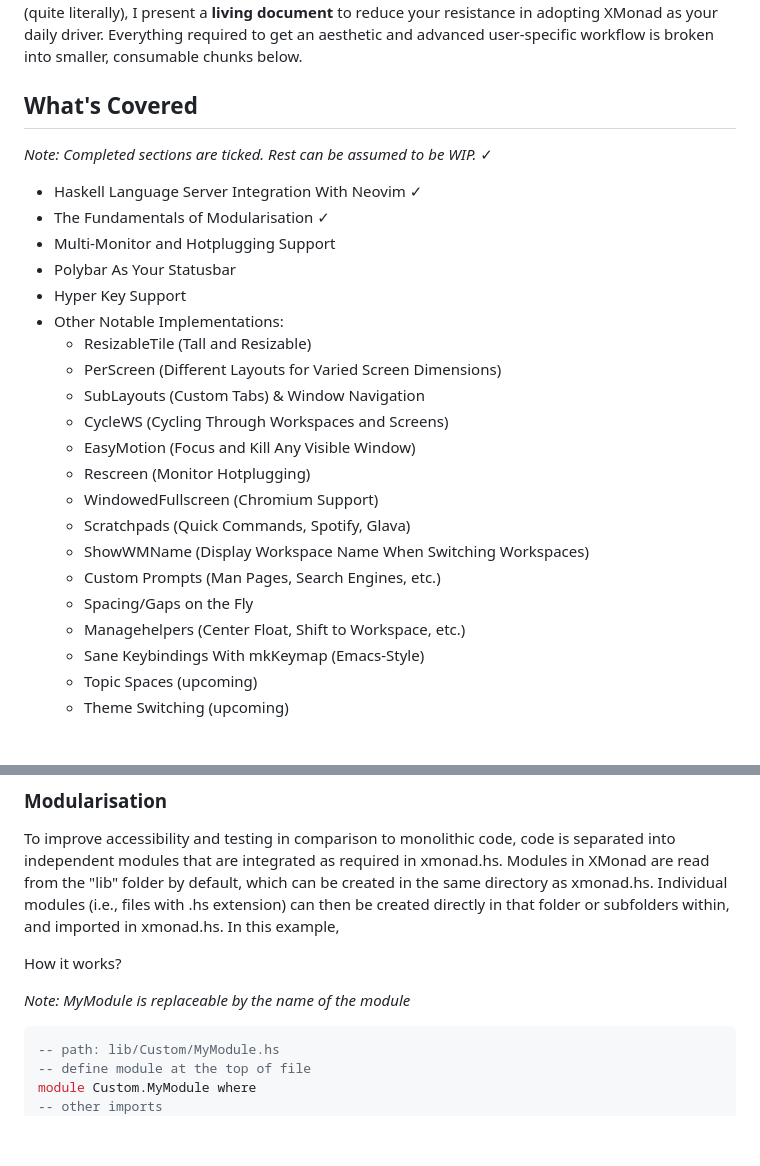
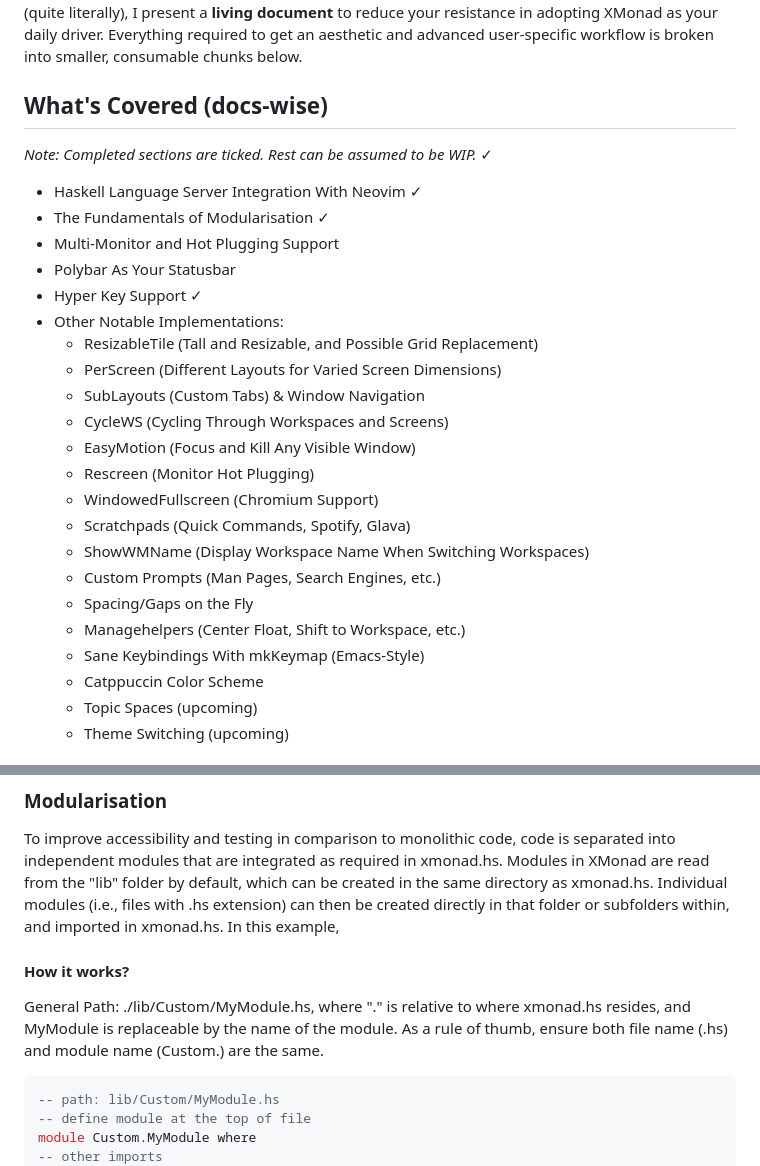
Before and after one commit to NeshHari/XMonad, a Markdown page: README.md, 2 parts joined by grey strips. GitHub-like rendering; blank space fills up the shorter version.

````diff
--- a/README.md
+++ b/README.md
@@ -3,20 +3,20 @@
 # An Informal Intro...
 Pardon the informality in this introduction. If you are reading this you probably already know what [XMonad](https://xmonad.org/) is. Well if you don't, its a dynamic tiling window manager (WM) for [X Windows System (X11)](https://wiki.archlinux.org/title/xorg) that is written, configured, and fully extensible in Haskell (sincere apologies for the somewhat plagiarised description). Anyways, the point is, its Haskell: the preeminent reason for staying clear of this WM. Regardless, its one that you should be using. At the expense of my blood, sweat, and tears (quite literally), I present a **living document** to reduce your resistance in adopting XMonad as your daily driver. Everything required to get an aesthetic and advanced user-specific workflow is broken into smaller, consumable chunks below.
 
-## What's Covered
+## What's Covered (docs-wise)
 *Note: Completed sections are ticked. Rest can be assumed to be WIP.* ✓
 - Haskell Language Server Integration With Neovim ✓
 - The Fundamentals of Modularisation ✓
-- Multi-Monitor and Hotplugging Support
+- Multi-Monitor and Hot Plugging Support
 - Polybar As Your Statusbar
-- Hyper Key Support
+- Hyper Key Support ✓
 - Other Notable Implementations:
-    - ResizableTile (Tall and Resizable)
+    - ResizableTile (Tall and Resizable, and Possible Grid Replacement)
     - PerScreen (Different Layouts for Varied Screen Dimensions)
     - SubLayouts (Custom Tabs) & Window Navigation
     - CycleWS (Cycling Through Workspaces and Screens)
     - EasyMotion (Focus and Kill Any Visible Window)
-    - Rescreen (Monitor Hotplugging)
+    - Rescreen (Monitor Hot Plugging)
     - WindowedFullscreen (Chromium Support)
     - Scratchpads (Quick Commands, Spotify, Glava)
     - ShowWMName (Display Workspace Name When Switching Workspaces)
@@ -24,6 +24,7 @@ Pardon the informality in this introduction. If you are reading this you probabl
     - Spacing/Gaps on the Fly
     - Managehelpers (Center Float, Shift to Workspace, etc.)
     - Sane Keybindings With mkKeymap (Emacs-Style)
+    - Catppuccin Color Scheme
     - Topic Spaces (upcoming)
     - Theme Switching (upcoming)
 
@@ -66,9 +88,10 @@ sudo ln -s ~/.local/bin/xmonad /usr/bin
 ### Modularisation
 To improve accessibility and testing in comparison to monolithic code, code is separated into independent modules that are integrated as required in xmonad.hs.  Modules in XMonad are read from the "lib" folder by default, which can be created in the same directory as xmonad.hs. Individual modules (i.e., files with .hs extension) can then be created directly in that folder or subfolders within, and imported in xmonad.hs. In this example,
 
-How it works?
+#### How it works?
 
-*Note: MyModule is replaceable by the name of the module*
+General Path: ./lib/Custom/MyModule.hs, where "." is relative to where xmonad.hs resides, and MyModule is replaceable by the name of the module. As a rule of thumb, ensure both file name (<MyModule>.hs) and module name (Custom.<MyModule>) are the same.
+
 ```haskell
 -- path: lib/Custom/MyModule.hs
 -- define module at the top of file
````
Also changed, not shown: other parts of README.md (+33 -18 lines).
